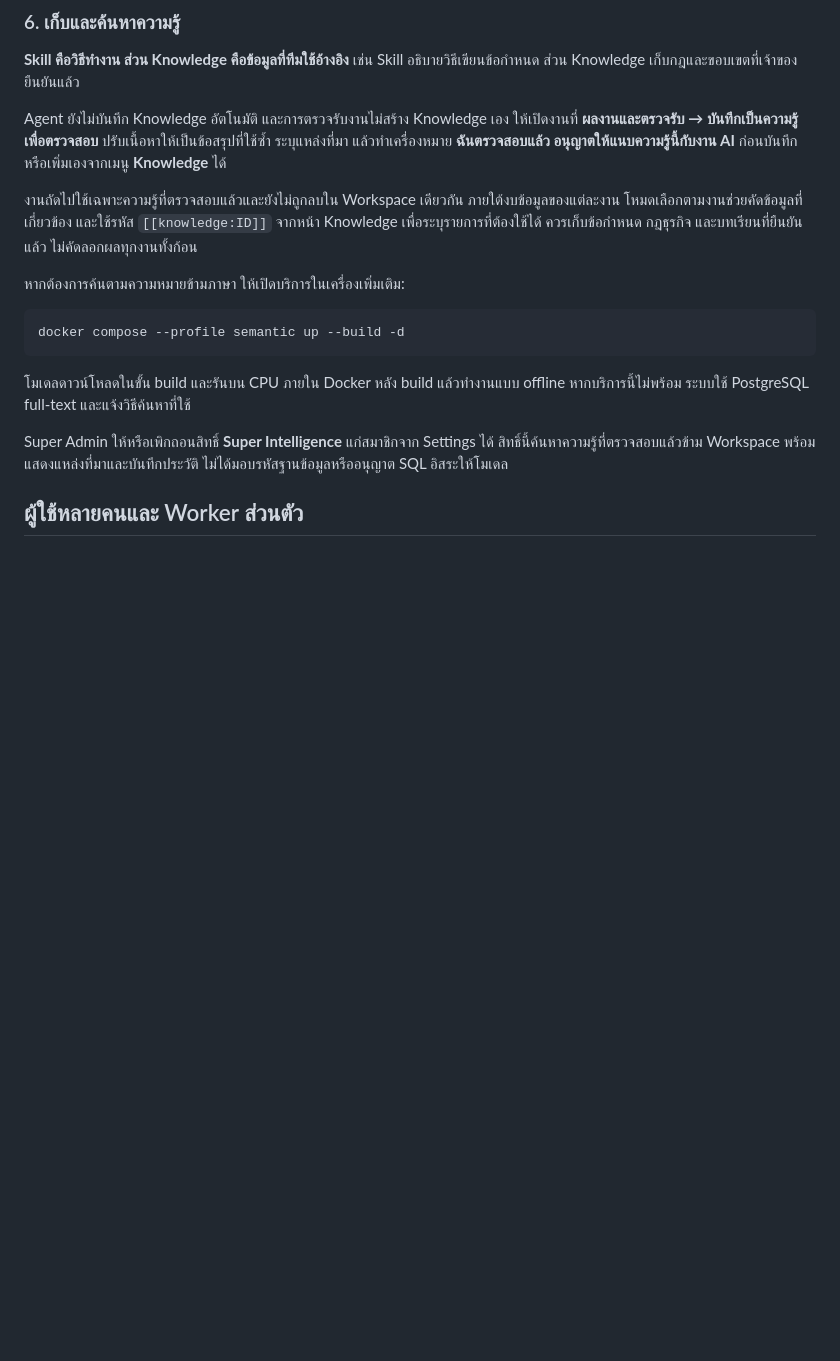
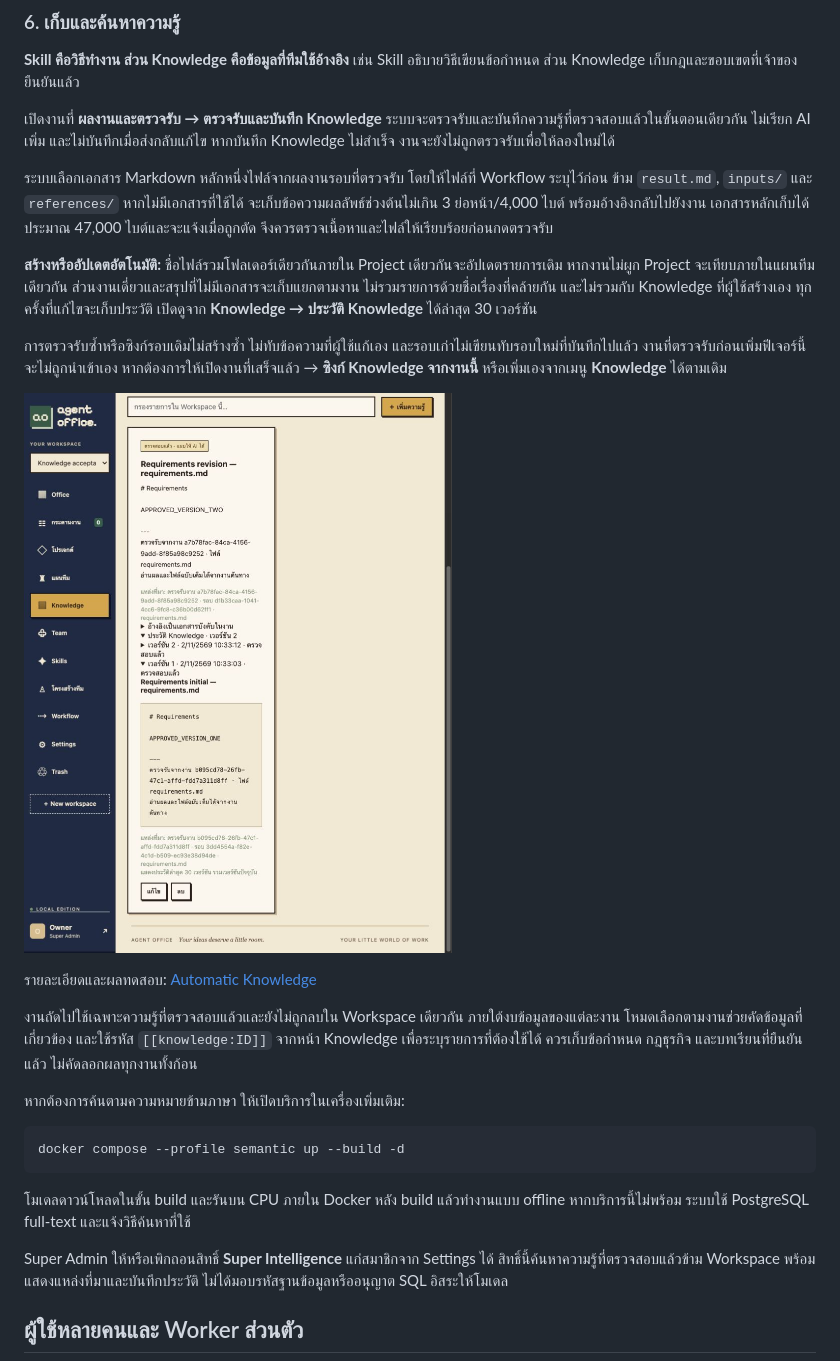
Before and after one commit to Sin1apachai/gangagent, a Markdown page: README.md, the part around the change. GitHub-like rendering; pictures changed too: docs/images/automatic-knowledge.jpg (added); blank space fills up the shorter version.

Commit message:
feat: automatically create or update knowledge on task acceptance

```diff
--- a/README.md
+++ b/README.md
@@ -146,7 +146,17 @@ docker compose down
 
 **Skill คือวิธีทำงาน ส่วน Knowledge คือข้อมูลที่ทีมใช้อ้างอิง** เช่น Skill อธิบายวิธีเขียนข้อกำหนด ส่วน Knowledge เก็บกฎและขอบเขตที่เจ้าของยืนยันแล้ว
 
-Agent ยังไม่บันทึก Knowledge อัตโนมัติ และการตรวจรับงานไม่สร้าง Knowledge เอง ให้เปิดงานที่ **ผลงานและตรวจรับ → บันทึกเป็นความรู้เพื่อตรวจสอบ** ปรับเนื้อหาให้เป็นข้อสรุปที่ใช้ซ้ำ ระบุแหล่งที่มา แล้วทำเครื่องหมาย **ฉันตรวจสอบแล้ว อนุญาตให้แนบความรู้นี้กับงาน AI** ก่อนบันทึก หรือเพิ่มเองจากเมนู **Knowledge** ได้
+เปิดงานที่ **ผลงานและตรวจรับ → ตรวจรับและบันทึก Knowledge** ระบบจะตรวจรับและบันทึกความรู้ที่ตรวจสอบแล้วในขั้นตอนเดียวกัน ไม่เรียก AI เพิ่ม และไม่บันทึกเมื่อส่งกลับแก้ไข หากบันทึก Knowledge ไม่สำเร็จ งานจะยังไม่ถูกตรวจรับเพื่อให้ลองใหม่ได้
+
+ระบบเลือกเอกสาร Markdown หลักหนึ่งไฟล์จากผลงานรอบที่ตรวจรับ โดยให้ไฟล์ที่ Workflow ระบุไว้ก่อน ข้าม `result.md`, `inputs/` และ `references/` หากไม่มีเอกสารที่ใช้ได้ จะเก็บข้อความผลลัพธ์ช่วงต้นไม่เกิน 3 ย่อหน้า/4,000 ไบต์ พร้อมอ้างอิงกลับไปยังงาน เอกสารหลักเก็บได้ประมาณ 47,000 ไบต์และจะแจ้งเมื่อถูกตัด จึงควรตรวจเนื้อหาและไฟล์ให้เรียบร้อยก่อนกดตรวจรับ
+
+**สร้างหรืออัปเดตอัตโนมัติ:** ชื่อไฟล์รวมโฟลเดอร์เดียวกันภายใน Project เดียวกันจะอัปเดตรายการเดิม หากงานไม่ผูก Project จะเทียบภายในแผนทีมเดียวกัน ส่วนงานเดี่ยวและสรุปที่ไม่มีเอกสารจะเก็บแยกตามงาน ไม่รวมรายการด้วยชื่อเรื่องที่คล้ายกัน และไม่รวมกับ Knowledge ที่ผู้ใช้สร้างเอง ทุกครั้งที่แก้ไขจะเก็บประวัติ เปิดดูจาก **Knowledge → ประวัติ Knowledge** ได้ล่าสุด 30 เวอร์ชัน
+
+การตรวจรับซ้ำหรือซิงก์รอบเดิมไม่สร้างซ้ำ ไม่ทับข้อความที่ผู้ใช้แก้เอง และรอบเก่าไม่เขียนทับรอบใหม่ที่บันทึกไปแล้ว งานที่ตรวจรับก่อนเพิ่มฟีเจอร์นี้จะไม่ถูกนำเข้าเอง หากต้องการให้เปิดงานที่เสร็จแล้ว → **ซิงก์ Knowledge จากงานนี้** หรือเพิ่มเองจากเมนู **Knowledge** ได้ตามเดิม
+
+![Knowledge ที่อัปเดตอัตโนมัติและประวัติเวอร์ชันเดิมจากระบบทดสอบ](docs/images/automatic-knowledge.jpg)
+
+รายละเอียดและผลทดสอบ: [Automatic Knowledge](docs/automatic-knowledge-report.md)
 
 งานถัดไปใช้เฉพาะความรู้ที่ตรวจสอบแล้วและยังไม่ถูกลบใน Workspace เดียวกัน ภายใต้งบข้อมูลของแต่ละงาน โหมดเลือกตามงานช่วยคัดข้อมูลที่เกี่ยวข้อง และใช้รหัส `[[knowledge:ID]]` จากหน้า Knowledge เพื่อระบุรายการที่ต้องใช้ได้ ควรเก็บข้อกำหนด กฎธุรกิจ และบทเรียนที่ยืนยันแล้ว ไม่คัดลอกผลทุกงานทั้งก้อน
 
```
Also changed, not shown: docs/automatic-knowledge-report.md (added, +30 -0 lines), 11 other files.
